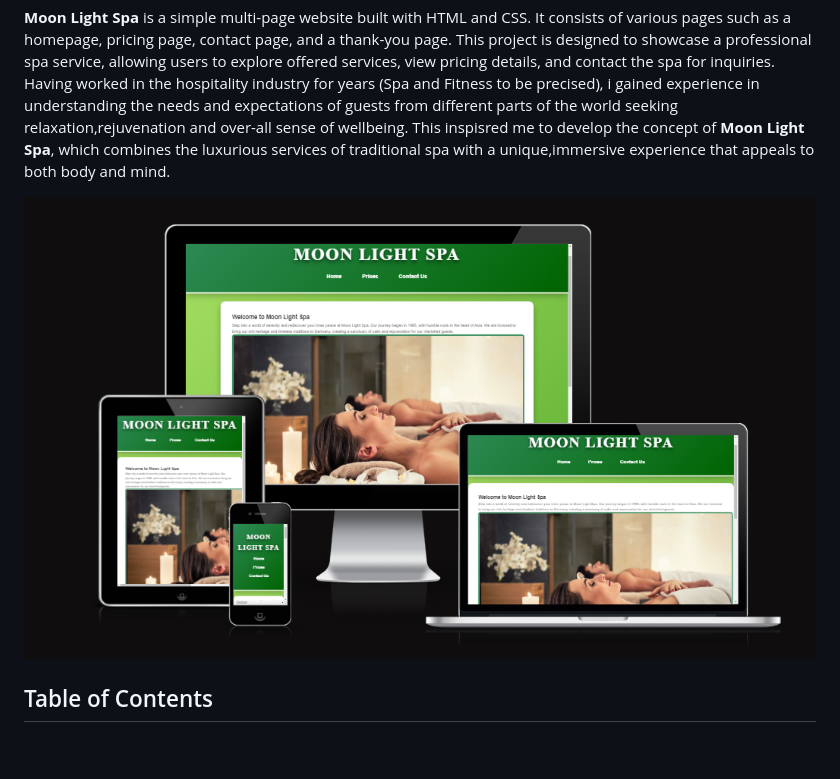
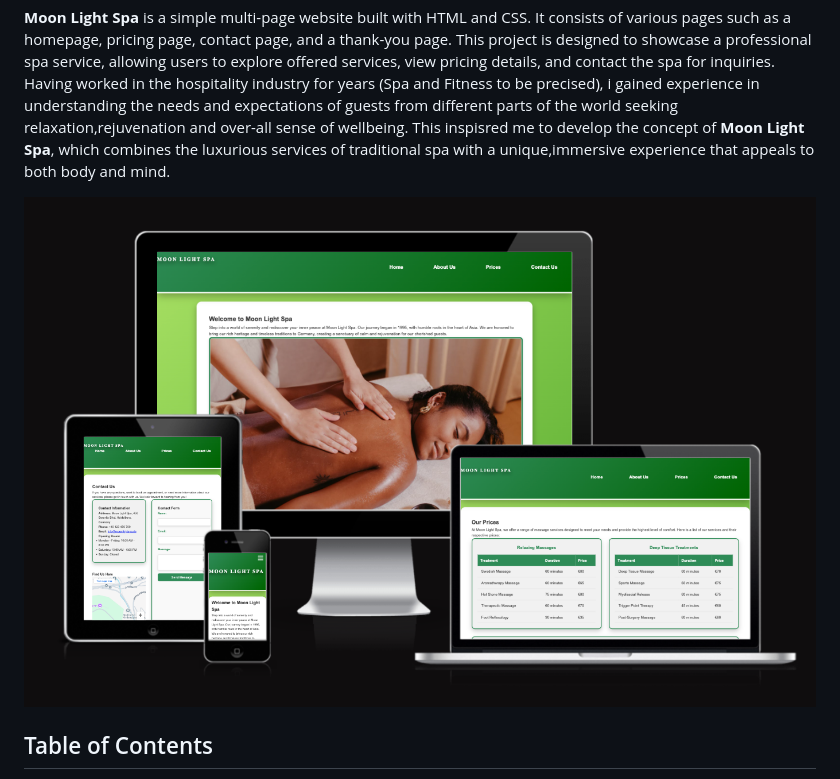
Before and after one commit to Ozi-cheri/moon-light-spa, a Markdown page: README.md, the part around the change. Rendered like a GitHub page; pictures changed too: assets/images/screenshot.png (added), assets/images/screenshot12.png (deleted); blank space fills up the shorter version.

Commit message:
Modify image folder, update css file, readme and about.html

```diff
--- a/README.md
+++ b/README.md
@@ -3,7 +3,7 @@
 
 **Moon Light Spa** is a simple multi-page website built with HTML and CSS. It consists of various pages such as a homepage, pricing page, contact page, and a thank-you page. This project is designed to showcase a professional spa service, allowing users to explore offered services, view pricing details, and contact the spa for inquiries. Having worked in the hospitality industry for years (Spa and Fitness to be precised), i gained experience in understanding the needs and expectations of guests from different parts of the world seeking relaxation,rejuvenation and over-all sense of wellbeing. This inspisred me to develop the concept of **Moon Light Spa**, which combines the luxurious services of traditional spa with a unique,immersive experience that appeals to both body and mind.
 
-![Reference image](/assets/images/screenshot12.png)
+![Reference image](/assets/images/screenshot.png)
 
 ## Table of Contents
 1. [Overview](#overview)
```
Also changed, not shown: assets/images/portfolio-massage.jpg (deleted), assets/images/screenshot1.png (deleted), assets/images/screenshot6.png (deleted), assets/images/screenshot9.png (deleted), 2 other files.
